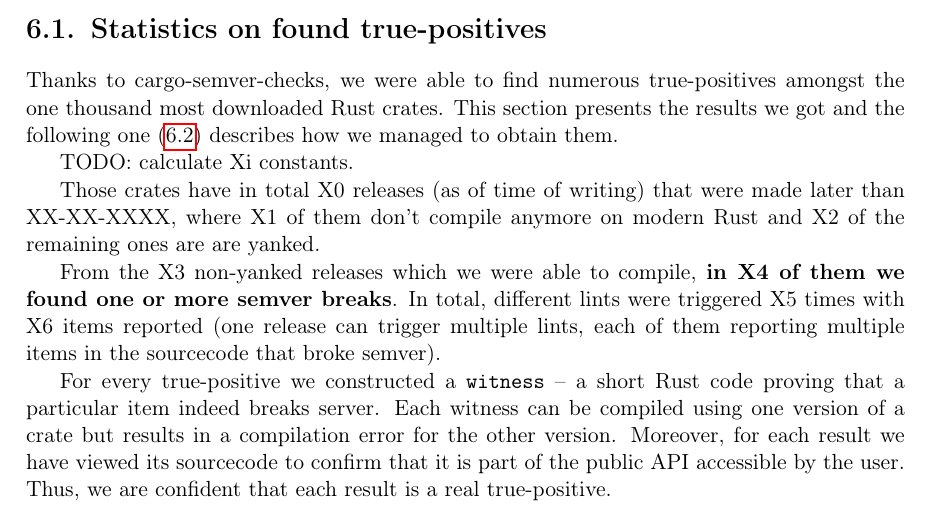
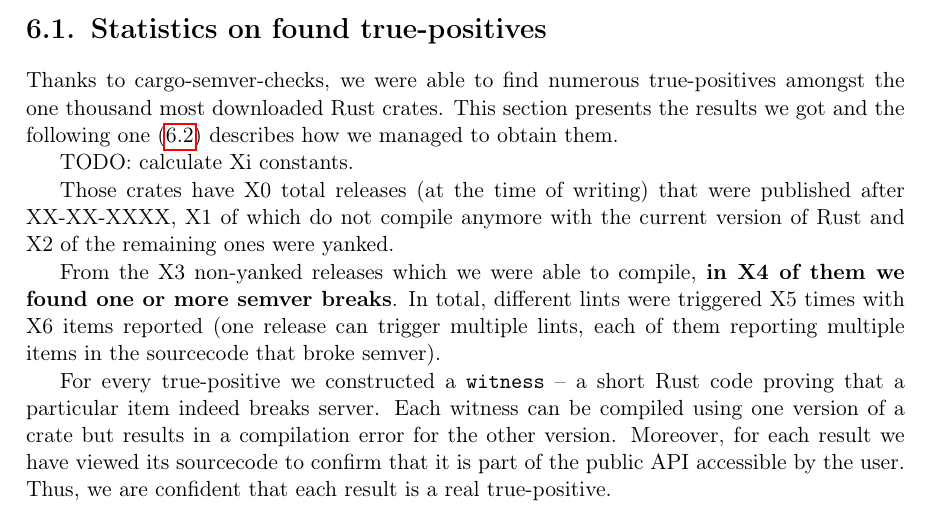
Before and after one commit to tonowak/bachelors-thesis, a LaTeX thesis (thesis-en.tex): part of page 31 of 41, cut so that both start at the same text. Compiled offline with pdfLaTeX.

Commit message:
Update thesis-en.tex
Co-authored-by: Bartosz Smolarczyk <92160712+SmolSir@users.noreply.github.com>

```diff
--- a/thesis-en.tex
+++ b/thesis-en.tex
@@ -759,9 +759,9 @@ describes how we managed to obtain them.
 
 TODO: calculate Xi constants.
 
-Those crates have in total X0 releases (as of time of writing)
-that were made later than XX-XX-XXXX, where X1 of them don't compile anymore on modern Rust
-and X2 of the remaining ones are are yanked.
+Those crates have X0 total releases (at the time of writing)
+that were published after XX-XX-XXXX, X1 of which do not compile anymore with the current version of Rust
+and X2 of the remaining ones were yanked.
 
 From the X3 non-yanked releases which we were able to compile,
 \textbf{in X4 of them we found one or more semver breaks}.
```
